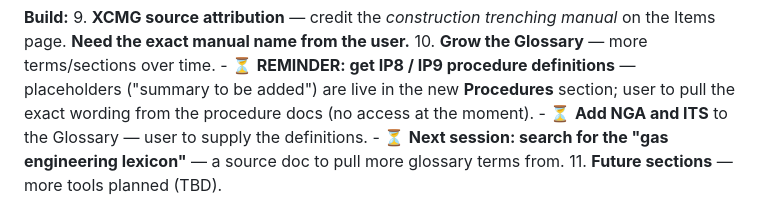
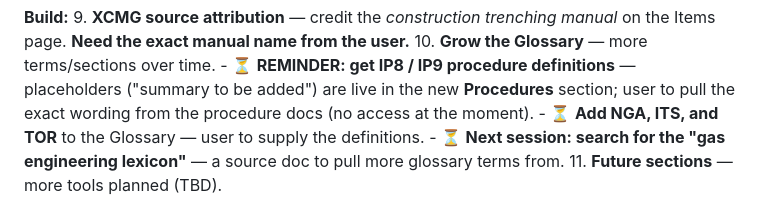
Before and after one commit to darkFr0g/workFr0g, a Markdown page: CLAUDE.md, the part around the change. Rendered like a GitHub page.

Commit message:
docs: backlog — park TOR with the NGA/ITS glossary reminder
Claude-Session: https://claude.ai/code/session_01J8QUmoyh6Swx6vc42kLHzZ

Co-authored-by: Claude <noreply@anthropic.com>

```diff
--- a/CLAUDE.md
+++ b/CLAUDE.md
@@ -190,7 +190,7 @@ Open items as of v1.5.0. Tick/trim as they ship.
     - ⏳ **REMINDER: get IP8 / IP9 procedure definitions** — placeholders ("summary
       to be added") are live in the new **Procedures** section; user to pull the
       exact wording from the procedure docs (no access at the moment).
-    - ⏳ **Add NGA and ITS** to the Glossary — user to supply the definitions.
+    - ⏳ **Add NGA, ITS, and TOR** to the Glossary — user to supply the definitions.
     - ⏳ **Next session: search for the "gas engineering lexicon"** — a source doc
       to pull more glossary terms from.
 11. **Future sections** — more tools planned (TBD).
```
